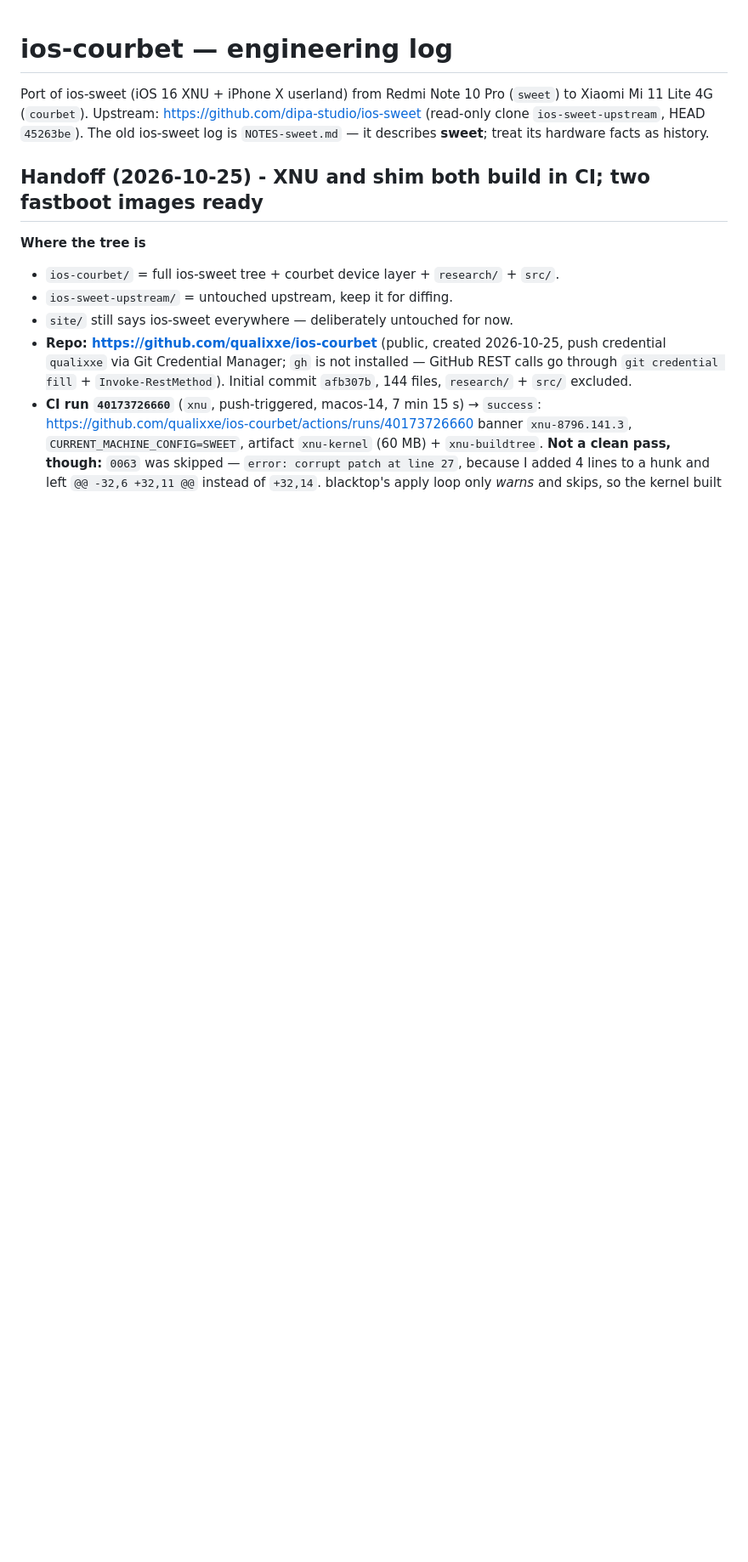
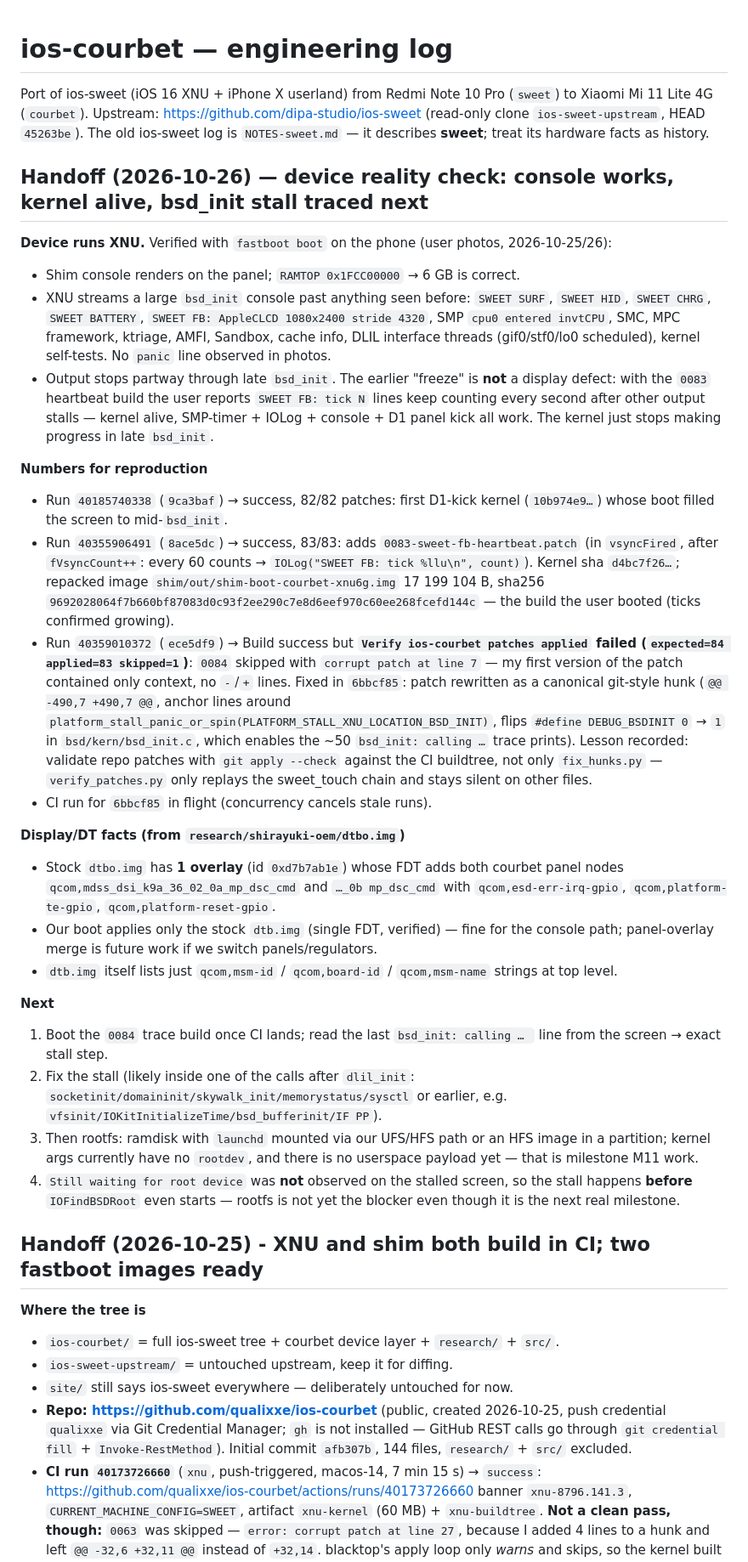
Before and after one commit to qualixxe/ios-courbet, a Markdown page: NOTES.md, the part around the change. Shown at 85% size. Drawn GitHub-style; blank space fills up the shorter version.

Commit message:
docs: handoff 2026-10-26 - console on device, kernel alive, bsd_init stall traced

```diff
--- a/NOTES.md
+++ b/NOTES.md
@@ -4,6 +4,69 @@ Port of ios-sweet (iOS 16 XNU + iPhone X userland) from Redmi Note 10 Pro (`swee
 to Xiaomi Mi 11 Lite 4G (`courbet`). Upstream: https://github.com/dipa-studio/ios-sweet
 (read-only clone `ios-sweet-upstream`, HEAD `45263be`). The old ios-sweet log is
 `NOTES-sweet.md` — it describes **sweet**; treat its hardware facts as history.
+
+## Handoff (2026-10-26) — device reality check: console works, kernel alive, bsd_init stall traced next
+
+**Device runs XNU.** Verified with `fastboot boot` on the phone (user photos,
+2026-10-25/26):
+
+- Shim console renders on the panel; `RAMTOP 0x1FCC00000` → 6 GB is correct.
+- XNU streams a large `bsd_init` console past anything seen before: `SWEET SURF`,
+  `SWEET HID`, `SWEET CHRG`, `SWEET BATTERY`, `SWEET FB: AppleCLCD 1080x2400
+  stride 4320`, SMP `cpu0 entered invtCPU`, SMC, MPC framework, ktriage, AMFI,
+  Sandbox, cache info, DLIL interface threads (gif0/stf0/lo0 scheduled),
+  kernel self-tests. No `panic` line observed in photos.
+- Output stops partway through late `bsd_init`. The earlier "freeze" is **not**
+  a display defect: with the `0083` heartbeat build the user reports
+  `SWEET FB: tick N` lines keep counting every second after other output
+  stalls — kernel alive, SMP-timer + IOLog + console + D1 panel kick all work.
+  The kernel just stops making progress in late `bsd_init`.
+
+**Numbers for reproduction**
+
+- Run `40185740338` (`9ca3baf`) → success, 82/82 patches: first D1-kick kernel
+  (`10b974e9…`) whose boot filled the screen to mid-`bsd_init`.
+- Run `40355906491` (`8ace5dc`) → success, 83/83: adds `0083-sweet-fb-heartbeat.patch`
+  (in `vsyncFired`, after `fVsyncCount++`: every 60 counts → `IOLog("SWEET FB: tick
+  %llu\n", count)`). Kernel sha `d4bc7f26…`; repacked image
+  `shim/out/shim-boot-courbet-xnu6g.img` 17 199 104 B, sha256
+  `9692028064f7b660bf87083d0c93f2ee290c7e8d6eef970c60ee268fcefd144c` — the build the
+  user booted (ticks confirmed growing).
+- Run `40359010372` (`ece5df9`) → Build success but **`Verify ios-courbet patches
+  applied` failed (`expected=84 applied=83 skipped=1`)**: `0084` skipped with
+  `corrupt patch at line 7` — my first version of the patch contained only context,
+  no `-`/`+` lines. Fixed in `6bbcf85`: patch rewritten as a canonical git-style
+  hunk (`@@ -490,7 +490,7 @@`, anchor lines around
+  `platform_stall_panic_or_spin(PLATFORM_STALL_XNU_LOCATION_BSD_INIT)`, flips
+  `#define DEBUG_BSDINIT 0` → `1` in `bsd/kern/bsd_init.c`, which enables the ~50
+  `bsd_init: calling …` trace prints). Lesson recorded: validate repo patches with
+  `git apply --check` against the CI buildtree, not only `fix_hunks.py` —
+  `verify_patches.py` only replays the sweet_touch chain and stays silent on other files.
+- CI run for `6bbcf85` in flight (concurrency cancels stale runs).
+
+**Display/DT facts (from `research/shirayuki-oem/dtbo.img`)**
+
+- Stock `dtbo.img` has **1 overlay** (id `0xd7b7ab1e`) whose FDT adds both courbet
+  panel nodes `qcom,mdss_dsi_k9a_36_02_0a_mp_dsc_cmd` and `…_0b	mp_dsc_cmd`
+  with `qcom,esd-err-irq-gpio`, `qcom,platform-te-gpio`, `qcom,platform-reset-gpio`.
+- Our boot applies only the stock `dtb.img` (single FDT, verified) — fine for the
+  console path; panel-overlay merge is future work if we switch panels/regulators.
+- `dtb.img` itself lists just `qcom,msm-id` / `qcom,board-id` / `qcom,msm-name`
+  strings at top level.
+
+**Next**
+
+1. Boot the `0084` trace build once CI lands; read the last `bsd_init: calling … `
+   line from the screen → exact stall step.
+2. Fix the stall (likely inside one of the calls after `dlil_init`:
+   `socketinit/domaininit/skywalk_init/memorystatus/sysctl` or earlier, e.g.
+   `vfsinit/IOKitInitializeTime/bsd_bufferinit/IF PP`).
+3. Then rootfs: ramdisk with `launchd` mounted via our UFS/HFS path or an HFS image
+   in a partition; kernel args currently have no `rootdev`, and there is no
+   userspace payload yet — that is milestone M11 work.
+4. `Still waiting for root device` was **not** observed on the stalled screen, so
+   the stall happens **before** `IOFindBSDRoot` even starts — rootfs is not yet
+   the blocker even though it is the next real milestone.
 
 ## Handoff (2026-10-25) - XNU and shim both build in CI; two fastboot images ready
 
```
Also changed, not shown: docs/PORT_STATUS.md (+5 -5 lines).
